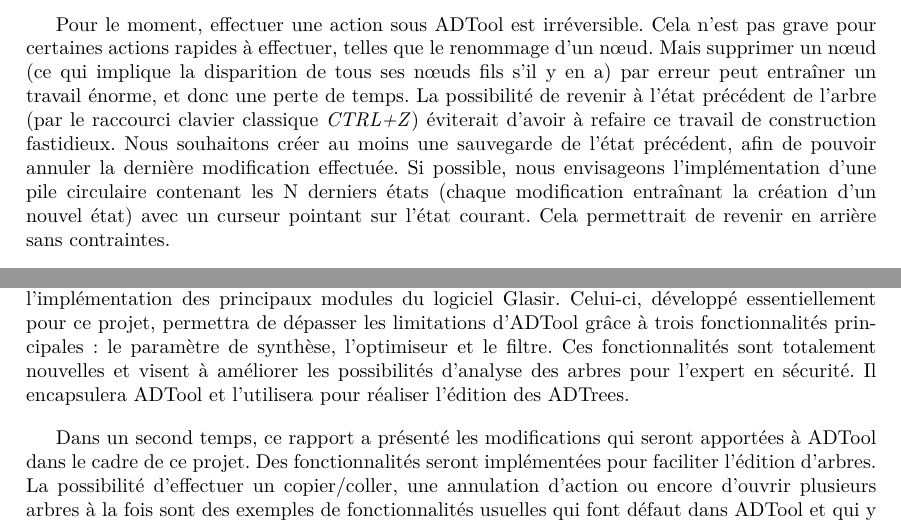
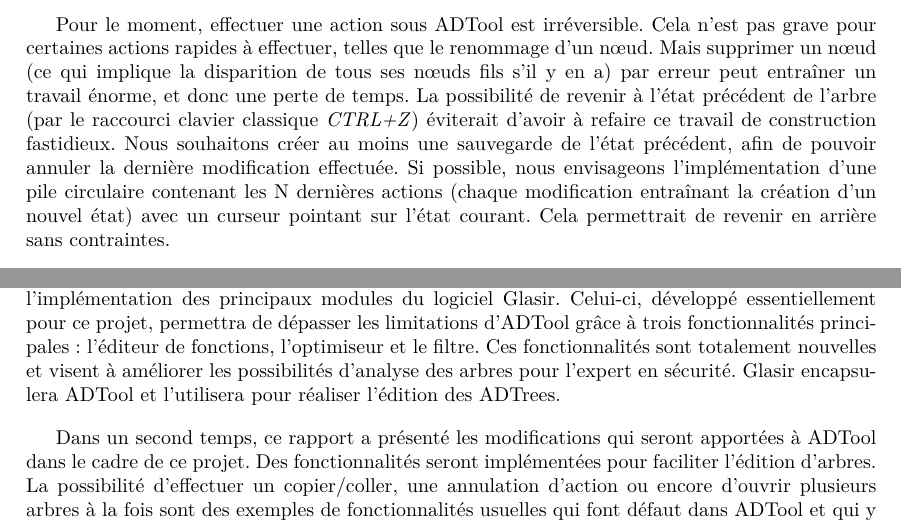
Before and after one commit to HKervadec/korrigolo, a LaTeX document (reports/2 - specification/main.tex, which reads reports/2 - specification/input/amelioration.tex, reports/2 - specification/input/conclusion.tex): two parts of pages 17 and 21 of 24, joined at a grey line, cut so that both start at the same text. Compiled offline with pdfLaTeX.

Commit message:
Fin relecture

```diff
--- a/reports/2 - specification/input/amelioration.tex
+++ b/reports/2 - specification/input/amelioration.tex
@@ -34,7 +34,7 @@
 		\end{figure}
 
 	\subsection{Annulation d'une action}
-		Pour le moment, effectuer une action sous ADTool est irréversible. Cela n'est pas grave pour certaines actions rapides à effectuer, telles que le renommage d'un nœud. Mais supprimer un nœud (ce qui implique la disparition de tous ses nœuds fils s'il y en a) par erreur peut entraîner un travail énorme, et donc une perte de temps. La possibilité de revenir à l'état précédent de l'arbre (par le raccourci clavier classique \emph{CTRL+Z}) éviterait d'avoir à refaire ce travail de construction fastidieux. Nous souhaitons créer au moins une sauvegarde de l'état précédent, afin de pouvoir annuler la dernière modification effectuée. Si possible, nous envisageons l'implémentation d'une pile circulaire contenant les N derniers états (chaque modification entraînant la création d'un nouvel état) avec un curseur pointant sur l'état courant. Cela permettrait de revenir en arrière sans contraintes.
+		Pour le moment, effectuer une action sous ADTool est irréversible. Cela n'est pas grave pour certaines actions rapides à effectuer, telles que le renommage d'un nœud. Mais supprimer un nœud (ce qui implique la disparition de tous ses nœuds fils s'il y en a) par erreur peut entraîner un travail énorme, et donc une perte de temps. La possibilité de revenir à l'état précédent de l'arbre (par le raccourci clavier classique \emph{CTRL+Z}) éviterait d'avoir à refaire ce travail de construction fastidieux. Nous souhaitons créer au moins une sauvegarde de l'état précédent, afin de pouvoir annuler la dernière modification effectuée. Si possible, nous envisageons l'implémentation d'une pile circulaire contenant les N dernières actions (chaque modification entraînant la création d'un nouvel état) avec un curseur pointant sur l'état courant. Cela permettrait de revenir en arrière sans contraintes.
 
 		Cette fonctionnalité sera implémentée en utilisant le patron de conception \emph{Commande}. Les actions de l'utilisateur dans ADTool seront sauvegardées pour pouvoir, quand l'utilisateur demandera l'annulation de son action, effectuer l'action inverse.
 
--- a/reports/2 - specification/input/conclusion.tex
+++ b/reports/2 - specification/input/conclusion.tex
@@ -5,7 +5,7 @@
 
 	À partir de ces constats, nous avons décidé de démarrer ce deuxième rapport par une série de réunions. Cela nous a permis de commencer la rédaction en ayant une idée précise de ce que nous allions écrire. Cette fois, nous avons désigné un responsable d'harmonisation, Corentin {\sc Nicole}, qui a moins rédigé mais dont le rôle était de s'assurer de la cohérence globale du rapport tout au long de son avancement.
 
-	\paragraph{Conclusion} Après avoir présenté les limites du logiciel existant, ADtool, ce rapport a détaillé l'implémentation des principaux modules du logiciel \glasir{}. Celui-ci, développé essentiellement pour ce projet, permettra de dépasser les limitations d'ADTool grâce à trois fonctionnalités principales : le paramètre de synthèse, l'optimiseur et le filtre. Ces fonctionnalités sont totalement nouvelles et visent à améliorer les possibilités d'analyse des arbres pour l'expert en sécurité. Il encapsulera ADTool et l'utilisera pour réaliser l'édition des ADTrees.
+	\paragraph{Conclusion} Après avoir présenté les limites du logiciel existant, ADtool, ce rapport a détaillé l'implémentation des principaux modules du logiciel \glasir{}. Celui-ci, développé essentiellement pour ce projet, permettra de dépasser les limitations d'ADTool grâce à trois fonctionnalités principales : l'éditeur de fonctions, l'optimiseur et le filtre. Ces fonctionnalités sont totalement nouvelles et visent à améliorer les possibilités d'analyse des arbres pour l'expert en sécurité. \glasir{} encapsulera ADTool et l'utilisera pour réaliser l'édition des ADTrees.
 
 %Pour ce rapport, nous avons commencé par étudier le logiciel existant. Après avoir identifié ses limites, nous avons pu déterminer les principales modifications à y apporter. Il s'agit de l'ajout de paramètres de synthèse, d'un filtre et d'un optimiseur. Celles-ci seront implémentées dans notre logiciel, \glasir{}. Ces fonctionnalités sont totalement nouvelles et visent à améliorer les possibilités d'analyse des arbres pour l'expert en sécurité.
 
```
Also changed, not shown: reports/2 - specification/input/organisation.tex (+1 -1 lines), reports/2 - specification/input/amelioration.tex (2 more changed lines).
